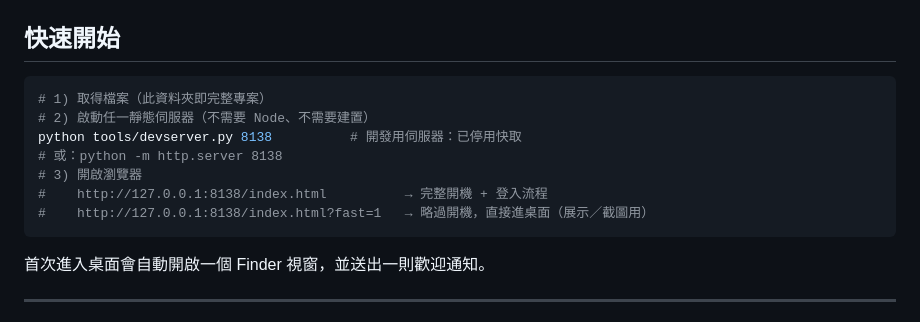
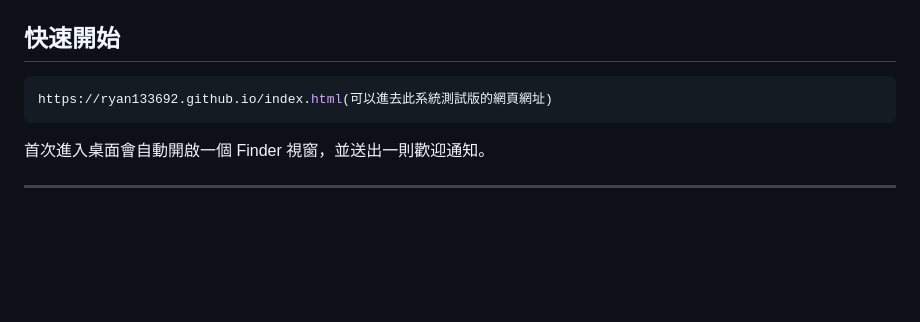
Before and after one commit to web600/web600.github.io, a Markdown page: README.md, the part around the change. Rendered like a GitHub page; blank space fills up the shorter version.

````diff
--- a/README.md
+++ b/README.md
@@ -11,13 +11,7 @@
 ## 快速開始
 
 ```bash
-# 1) 取得檔案（此資料夾即完整專案）
-# 2) 啟動任一靜態伺服器（不需要 Node、不需要建置）
-python tools/devserver.py 8138          # 開發用伺服器：已停用快取
-# 或：python -m http.server 8138
-# 3) 開啟瀏覽器
-#    http://127.0.0.1:8138/index.html          → 完整開機 + 登入流程
-#    http://127.0.0.1:8138/index.html?fast=1   → 略過開機，直接進桌面（展示／截圖用）
+https://ryan133692.github.io/index.html(可以進去此系統測試版的網頁網址)
 ```
 
 首次進入桌面會自動開啟一個 Finder 視窗，並送出一則歡迎通知。
````
